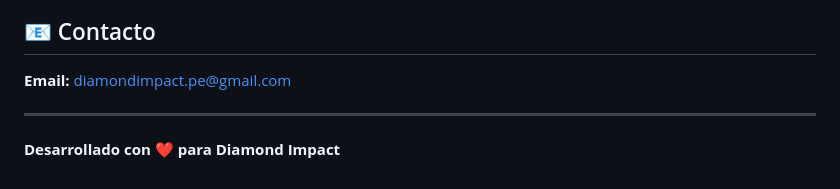
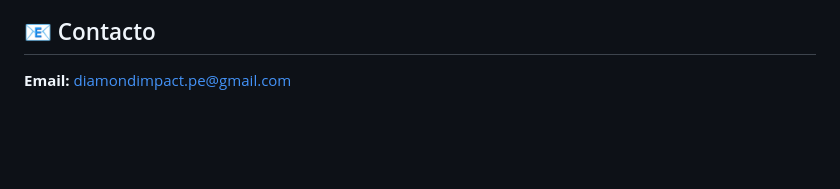
Before and after one commit to diamondimpactpe-pixel/landing-page-inclutalk, a Markdown page: README.md, the part around the change. Rendered like a GitHub page; blank space fills up the shorter version.

Commit message:
fix: readme redaction.

```diff
--- a/README.md
+++ b/README.md
@@ -131,7 +131,3 @@
 ## 📧 Contacto
 
 **Email:** diamondimpact.pe@gmail.com
-
----
-
-**Desarrollado con ❤️ para Diamond Impact**
```
